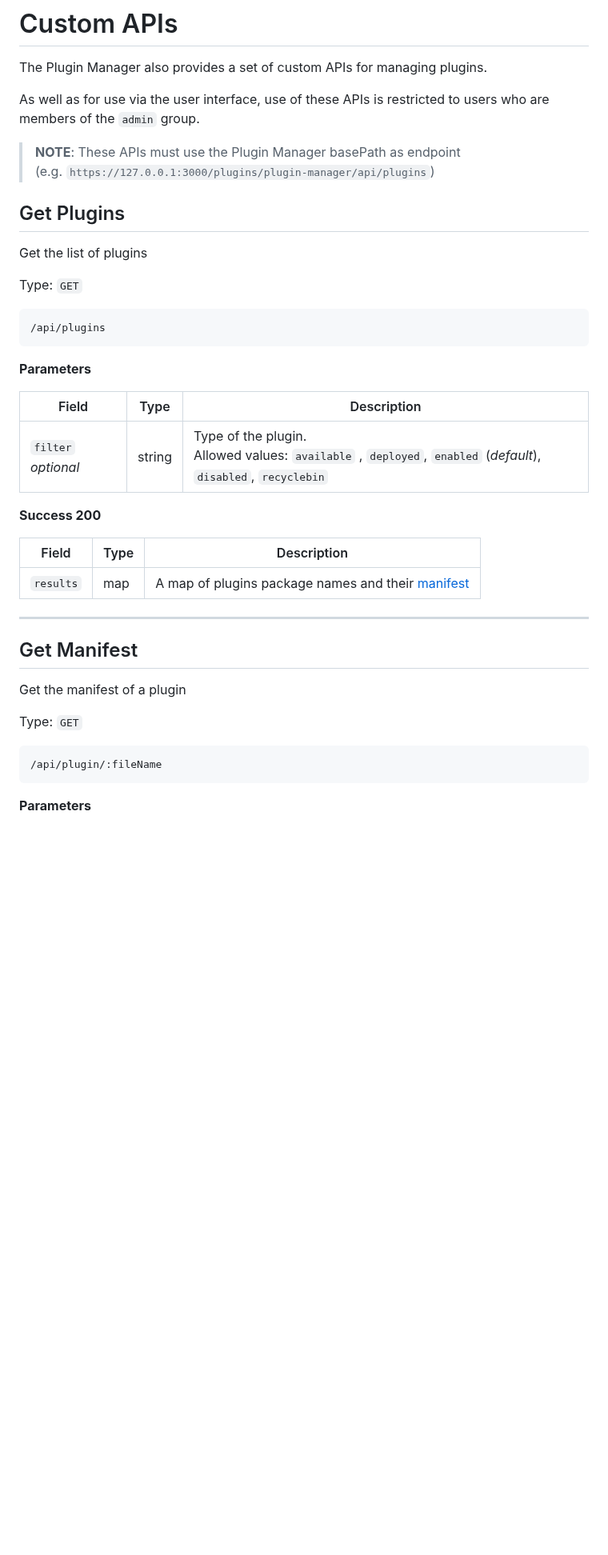
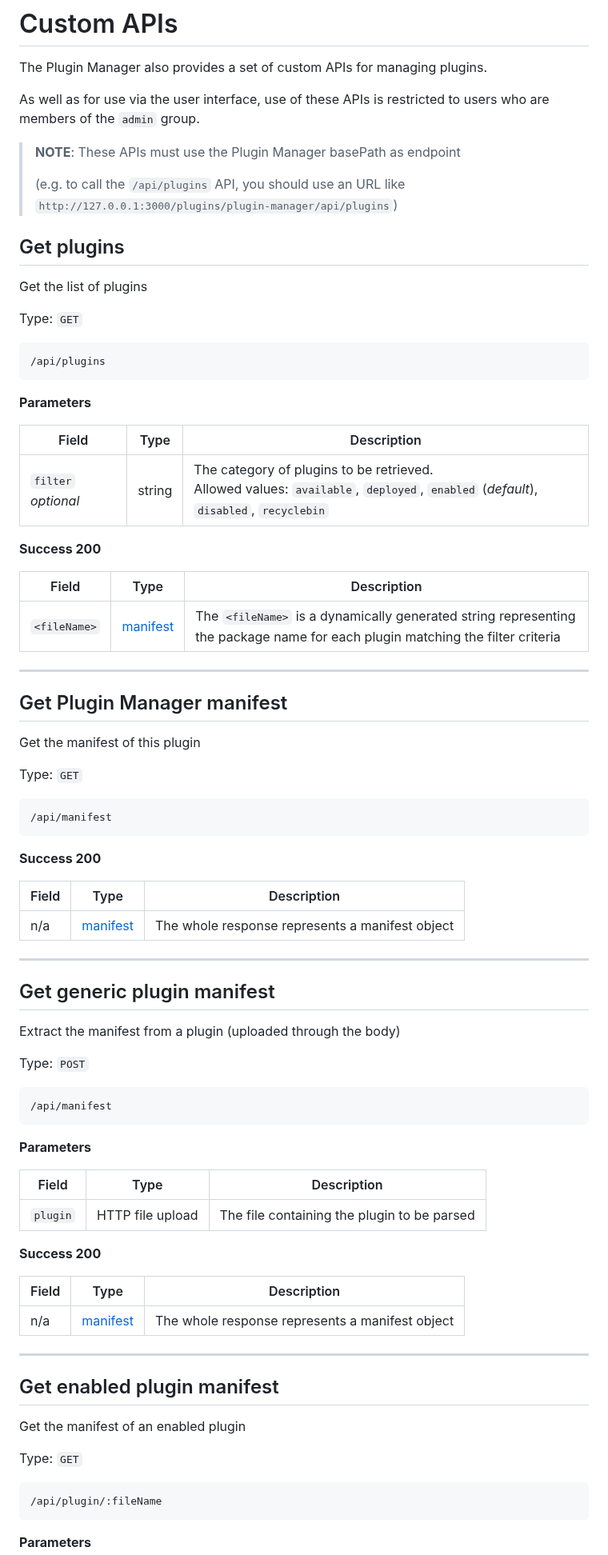
Before and after one commit to Linkurious/lke-plugin-plugin-manager, a Markdown page: README.md, the part around one of its changes. Shown at 80% size. Rendered like a GitHub page; blank space fills up the shorter version.

````diff
--- a/README.md
+++ b/README.md
@@ -128,17 +132,17 @@ The Plugin Manager also provides a set of custom APIs for managing plugins.
 
 As well as for use via the user interface, use of these APIs is restricted to users who are members of the `admin` group.
 
->**NOTE**: These APIs must use the Plugin Manager basePath as endpoint\
- (e.g. `https://127.0.0.1:3000/plugins/plugin-manager/api/plugins`)
+> **NOTE**: These APIs must use the Plugin Manager basePath as endpoint
+>
+> (e.g. to call the `/api/plugins` API, you should use an URL like `http://127.0.0.1:3000/plugins/plugin-manager/api/plugins`)
 
-
-## Get Plugins
+## Get plugins
 
 Get the list of plugins
 
 Type: `GET`
 
-```url
+```
 /api/plugins
 ```
 
@@ -146,22 +150,62 @@ Type: `GET`
 
 | Field | Type | Description |
 | --- | --- | --- |
-| `filter` *optional* | string | Type of the plugin.<br>Allowed values: `available` , `deployed`, `enabled` (*default*), `disabled`, `recyclebin` |
+| `filter` *optional* | string | The category of plugins to be retrieved.<br>Allowed values: `available`, `deployed`, `enabled` (*default*), `disabled`, `recyclebin` |
 
 **Success 200**
 
 | Field | Type | Description |
 | --- | --- | --- |
-| `results` | map | A map of plugins package names and their [manifest](https://docs.google.com/document/d/1rzs2mn757MGlLVYt7xfCkCwcIpwJ_57uvWK5pDSgEV4/edit#heading=h.iltjjscmj0ni "Plugins documentation: manifest file") |
+| `<fileName>` | [manifest](https://docs.google.com/document/d/1rzs2mn757MGlLVYt7xfCkCwcIpwJ_57uvWK5pDSgEV4/edit#heading=h.iltjjscmj0ni "Plugins documentation: manifest file") | The `<fileName>` is a dynamically generated string representing the package name for each plugin matching the filter criteria |
 
 ---
-## Get Manifest
+## Get Plugin Manager manifest
 
-Get the manifest of a plugin
+Get the manifest of this plugin
 
 Type: `GET`
 
-```url
+```
+/api/manifest
+```
+
+**Success 200**
+
+| Field | Type | Description |
+| --- | --- | --- |
+| n/a | [manifest](https://docs.google.com/document/d/1rzs2mn757MGlLVYt7xfCkCwcIpwJ_57uvWK5pDSgEV4/edit#heading=h.iltjjscmj0ni "Plugins documentation: manifest file") | The whole response represents a manifest object |
+
+---
+## Get generic plugin manifest
+
+Extract the manifest from a plugin (uploaded through the body)
+
+Type: `POST`
+
+```
+/api/manifest
+```
+
+**Parameters**
+
+| Field | Type | Description |
+| --- | --- | --- |
+| `plugin` | HTTP file upload | The file containing the plugin to be parsed |
+
+**Success 200**
+
+| Field | Type | Description |
+| --- | --- | --- |
+| n/a | [manifest](https://docs.google.com/document/d/1rzs2mn757MGlLVYt7xfCkCwcIpwJ_57uvWK5pDSgEV4/edit#heading=h.iltjjscmj0ni "Plugins documentation: manifest file") | The whole response represents a manifest object |
+
+---
+## Get enabled plugin manifest
+
+Get the manifest of an enabled plugin
+
+Type: `GET`
+
+```
 /api/plugin/:fileName
 ```
 
````
Also changed, not shown: other parts of README.md (+69 -60 lines).
